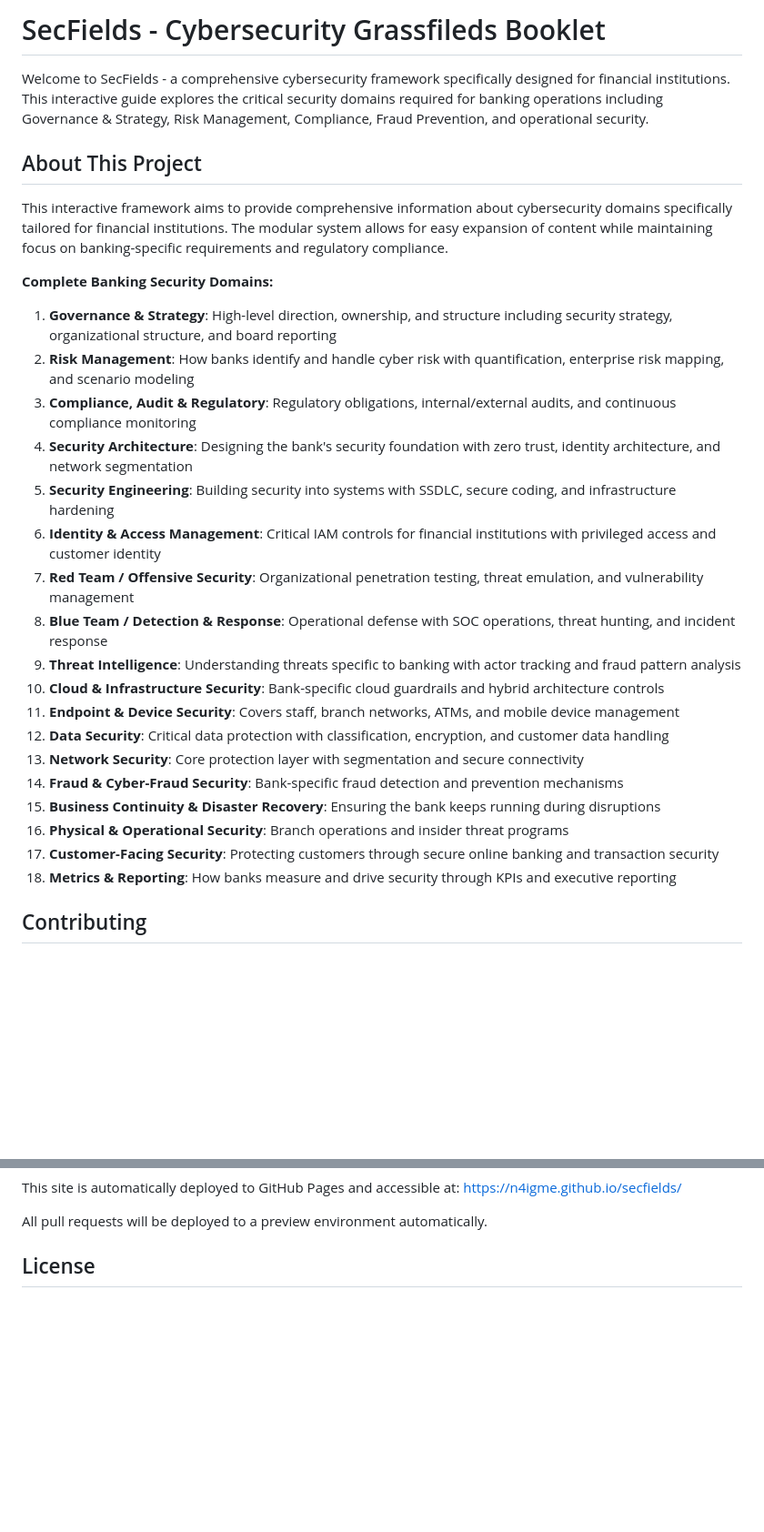
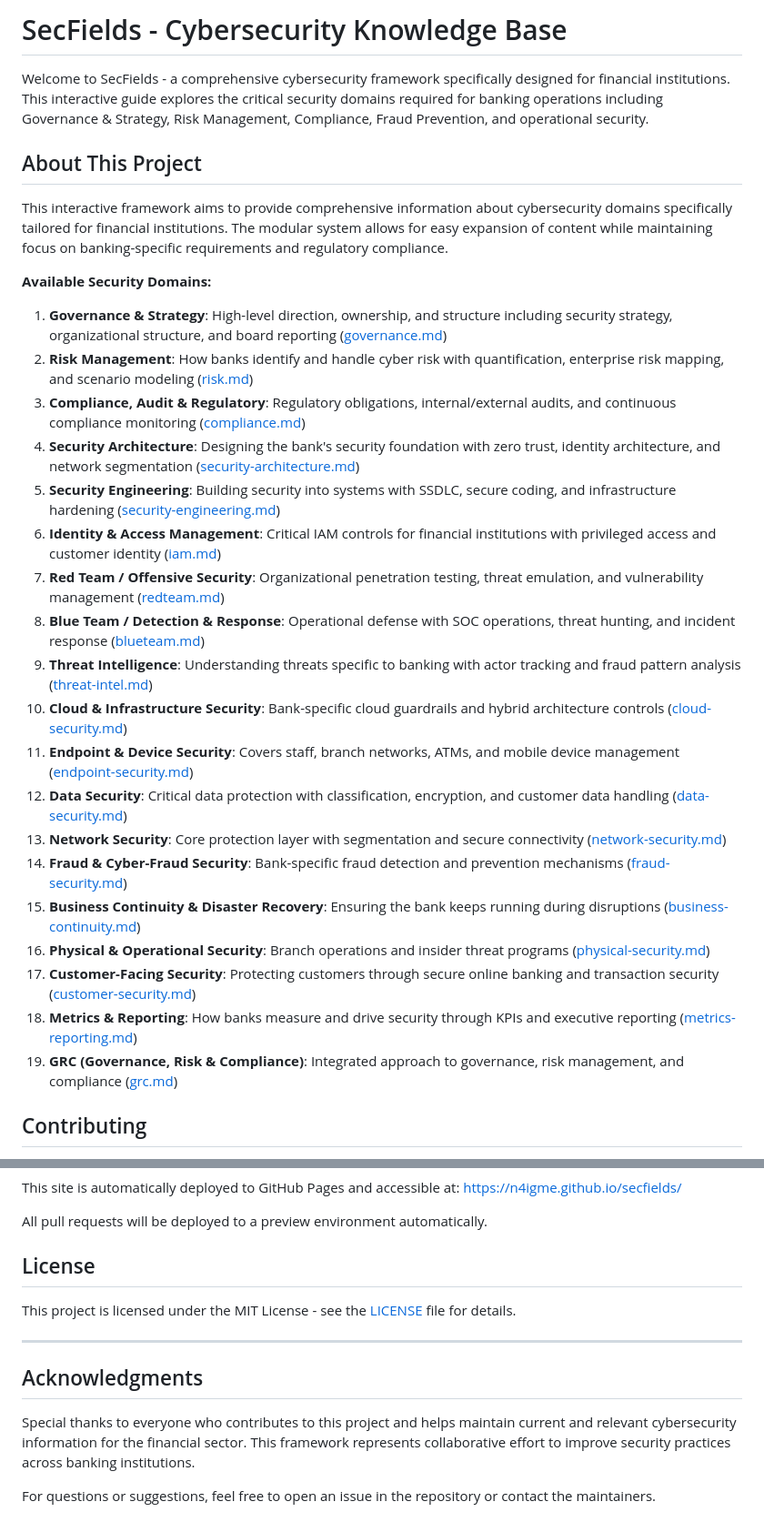
Before and after one commit to n4igme/secfields, a Markdown page: README.md, 2 parts joined by grey strips. Shown at 91% size. Drawn GitHub-style; blank space fills up the shorter version.

Commit message:
revise readme

```diff
--- a/README.md
+++ b/README.md
@@ -1,4 +1,4 @@
-# SecFields - Cybersecurity Grassfileds Booklet
+# SecFields - Cybersecurity Knowledge Base
 
 Welcome to SecFields - a comprehensive cybersecurity framework specifically designed for financial institutions. This interactive guide explores the critical security domains required for banking operations including Governance & Strategy, Risk Management, Compliance, Fraud Prevention, and operational security.
 
@@ -6,26 +6,27 @@ Welcome to SecFields - a comprehensive cybersecurity framework specifically desi
 
 This interactive framework aims to provide comprehensive information about cybersecurity domains specifically tailored for financial institutions. The modular system allows for easy expansion of content while maintaining focus on banking-specific requirements and regulatory compliance.
 
-**Complete Banking Security Domains:**
+**Available Security Domains:**
 
-1. **Governance & Strategy**: High-level direction, ownership, and structure including security strategy, organizational structure, and board reporting
-2. **Risk Management**: How banks identify and handle cyber risk with quantification, enterprise risk mapping, and scenario modeling
-3. **Compliance, Audit & Regulatory**: Regulatory obligations, internal/external audits, and continuous compliance monitoring
-4. **Security Architecture**: Designing the bank's security foundation with zero trust, identity architecture, and network segmentation
-5. **Security Engineering**: Building security into systems with SSDLC, secure coding, and infrastructure hardening
-6. **Identity & Access Management**: Critical IAM controls for financial institutions with privileged access and customer identity
-7. **Red Team / Offensive Security**: Organizational penetration testing, threat emulation, and vulnerability management
-8. **Blue Team / Detection & Response**: Operational defense with SOC operations, threat hunting, and incident response
-9. **Threat Intelligence**: Understanding threats specific to banking with actor tracking and fraud pattern analysis
-10. **Cloud & Infrastructure Security**: Bank-specific cloud guardrails and hybrid architecture controls
-11. **Endpoint & Device Security**: Covers staff, branch networks, ATMs, and mobile device management
-12. **Data Security**: Critical data protection with classification, encryption, and customer data handling
-13. **Network Security**: Core protection layer with segmentation and secure connectivity
-14. **Fraud & Cyber-Fraud Security**: Bank-specific fraud detection and prevention mechanisms
-15. **Business Continuity & Disaster Recovery**: Ensuring the bank keeps running during disruptions
-16. **Physical & Operational Security**: Branch operations and insider threat programs
-17. **Customer-Facing Security**: Protecting customers through secure online banking and transaction security
-18. **Metrics & Reporting**: How banks measure and drive security through KPIs and executive reporting
+1. **Governance & Strategy**: High-level direction, ownership, and structure including security strategy, organizational structure, and board reporting ([governance.md](modules/governance.md))
+2. **Risk Management**: How banks identify and handle cyber risk with quantification, enterprise risk mapping, and scenario modeling ([risk.md](modules/risk.md))
+3. **Compliance, Audit & Regulatory**: Regulatory obligations, internal/external audits, and continuous compliance monitoring ([compliance.md](modules/compliance.md))
+4. **Security Architecture**: Designing the bank's security foundation with zero trust, identity architecture, and network segmentation ([security-architecture.md](modules/security-architecture.md))
+5. **Security Engineering**: Building security into systems with SSDLC, secure coding, and infrastructure hardening ([security-engineering.md](modules/security-engineering.md))
+6. **Identity & Access Management**: Critical IAM controls for financial institutions with privileged access and customer identity ([iam.md](modules/iam.md))
+7. **Red Team / Offensive Security**: Organizational penetration testing, threat emulation, and vulnerability management ([redteam.md](modules/redteam.md))
+8. **Blue Team / Detection & Response**: Operational defense with SOC operations, threat hunting, and incident response ([blueteam.md](modules/blueteam.md))
+9. **Threat Intelligence**: Understanding threats specific to banking with actor tracking and fraud pattern analysis ([threat-intel.md](modules/threat-intel.md))
+10. **Cloud & Infrastructure Security**: Bank-specific cloud guardrails and hybrid architecture controls ([cloud-security.md](modules/cloud-security.md))
+11. **Endpoint & Device Security**: Covers staff, branch networks, ATMs, and mobile device management ([endpoint-security.md](modules/endpoint-security.md))
+12. **Data Security**: Critical data protection with classification, encryption, and customer data handling ([data-security.md](modules/data-security.md))
+13. **Network Security**: Core protection layer with segmentation and secure connectivity ([network-security.md](modules/network-security.md))
+14. **Fraud & Cyber-Fraud Security**: Bank-specific fraud detection and prevention mechanisms ([fraud-security.md](modules/fraud-security.md))
+15. **Business Continuity & Disaster Recovery**: Ensuring the bank keeps running during disruptions ([business-continuity.md](modules/business-continuity.md))
+16. **Physical & Operational Security**: Branch operations and insider threat programs ([physical-security.md](modules/physical-security.md))
+17. **Customer-Facing Security**: Protecting customers through secure online banking and transaction security ([customer-security.md](modules/customer-security.md))
+18. **Metrics & Reporting**: How banks measure and drive security through KPIs and executive reporting ([metrics-reporting.md](modules/metrics-reporting.md))
+19. **GRC (Governance, Risk & Compliance)**: Integrated approach to governance, risk management, and compliance ([grc.md](modules/grc.md))
 
 ## Contributing
 
@@ -67,3 +68,13 @@ This site is automatically deployed to GitHub Pages and accessible at: https://n
 All pull requests will be deployed to a preview environment automatically.
 
 ## License
+
+This project is licensed under the MIT License - see the [LICENSE](LICENSE) file for details.
+
+---
+
+## Acknowledgments
+
+Special thanks to everyone who contributes to this project and helps maintain current and relevant cybersecurity information for the financial sector. This framework represents collaborative effort to improve security practices across banking institutions.
+
+For questions or suggestions, feel free to open an issue in the repository or contact the maintainers.
```
